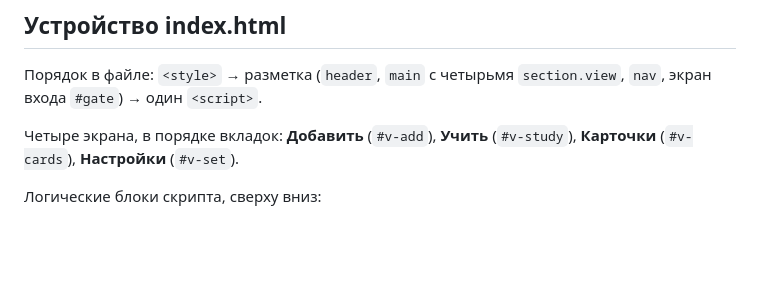
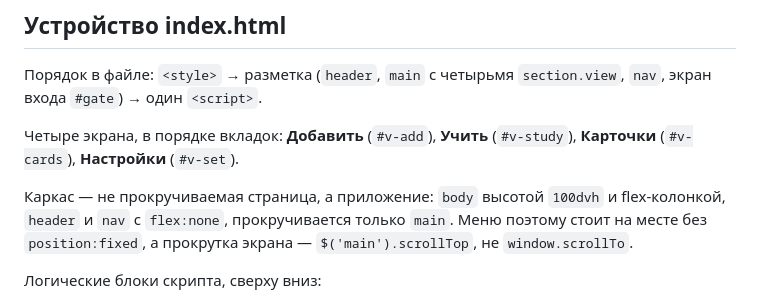
Before and after one commit to sccscsasd/pt-taylo, a Markdown page: CLAUDE.md, the part around the change. Drawn GitHub-style; blank space fills up the shorter version.

Commit message:
Каркас приложения описан там, где его ищут
Про 100dvh и прокрутку только середины было сказано в «Граблях» — но это
устройство файла, а не грабли. Продублировал в разделе про структуру.

Co-Authored-By: Claude Opus 5 <noreply@anthropic.com>

```diff
--- a/CLAUDE.md
+++ b/CLAUDE.md
@@ -40,6 +40,10 @@ vocabulario/                   словник и готовые колоды
 
 Четыре экрана, в порядке вкладок: **Добавить** (`#v-add`), **Учить** (`#v-study`),
 **Карточки** (`#v-cards`), **Настройки** (`#v-set`).
+
+Каркас — не прокручиваемая страница, а приложение: `body` высотой `100dvh` и flex-колонкой,
+`header` и `nav` с `flex:none`, прокручивается только `main`. Меню поэтому стоит на месте
+без `position:fixed`, а прокрутка экрана — `$('main').scrollTop`, не `window.scrollTo`.
 
 Логические блоки скрипта, сверху вниз:
 
```
